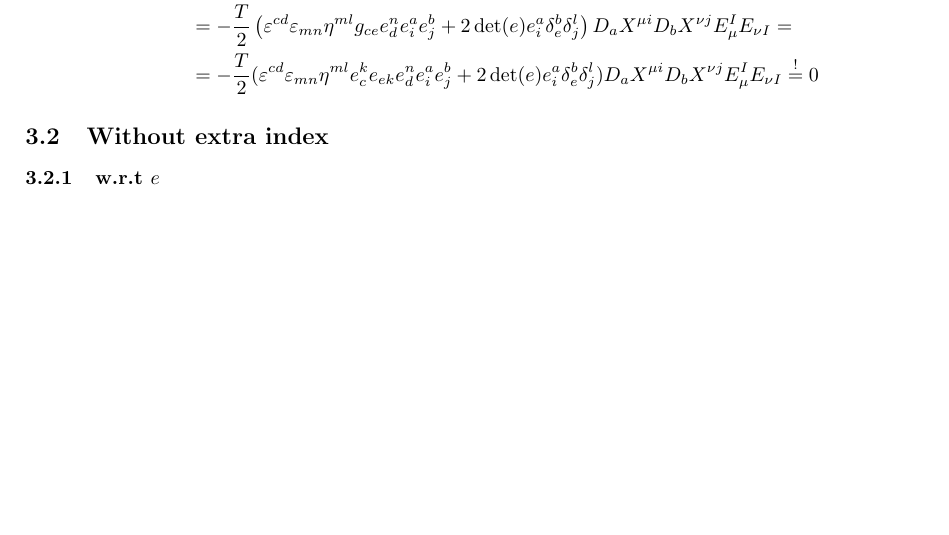
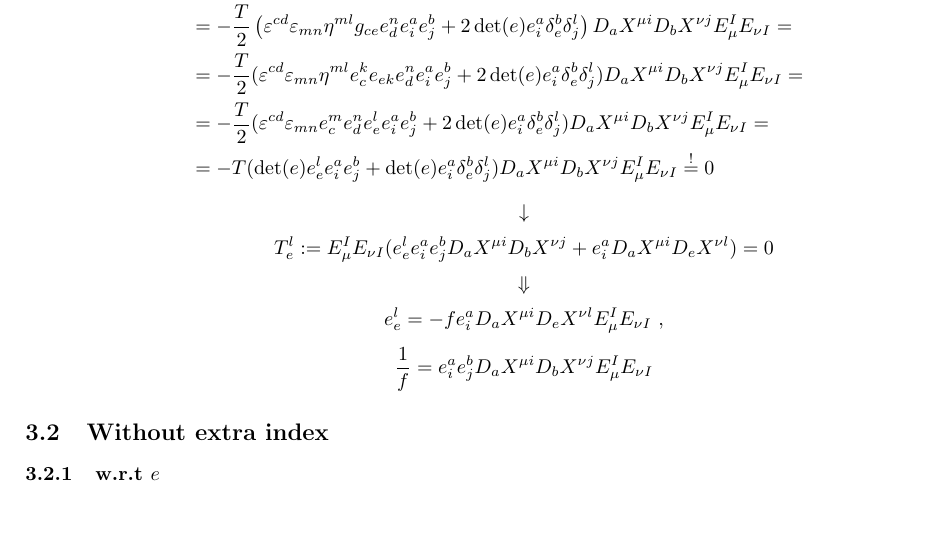
Before and after one commit to space-cadet/lqg-string, a LaTeX document (sketchboard.tex): part of page 3 of 3, cut so that both start at the same text, the shorter picture padded with empty space. Compiled offline with pdfLaTeX.

Commit message:
SketchCalculations

```diff
--- a/sketchboard.tex
+++ b/sketchboard.tex
@@ -234,4 +236,19 @@ Start by writing $\det (e) = \frac{1}{2} \varepsilon ^{c d} \varepsilon _{m n} e
 \end{align*}
+\begin{equation*}
+    \downarrow
+\end{equation*}
+\begin{equation*}
+    T^{l} _{e} := E_{\mu} ^{I} E_{\nu I} (e^{l} _{e} e^{a} _{i} e^{b} _{j} D_{a} X^{\mu i} D_{b} X^{\nu j} + e^{a} _{i} D_{a} X^{\mu i} D_{e} X^{\nu l}) = 0
+\end{equation*}
+\begin{equation*}
+    \Downarrow
+\end{equation*}
+\begin{equation*}
+    e^{l} _{e} = - f e^{a} _{i} D_{a} X^{\mu i} D_{e} X^{\nu l} E_{\mu} ^{I} E_{\nu I} \ ,
+\end{equation*}
+\begin{equation*}
+    \frac{1}{f} = e^{a} _{i} e^{b} _{j} D_{a} X^{\mu i} D_{b} X^{\nu j} E_{\mu} ^{I} E_{\nu I}
+\end{equation*}
 
 \subsection{Without extra index}
 
```
Also changed, not shown: PDF/sketchboard.pdf, sketchboard.tex (4 more changed lines), 3 other files.
